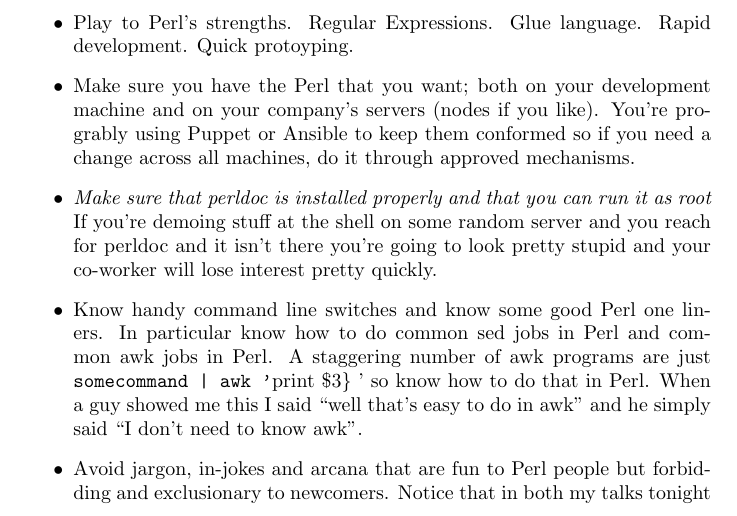
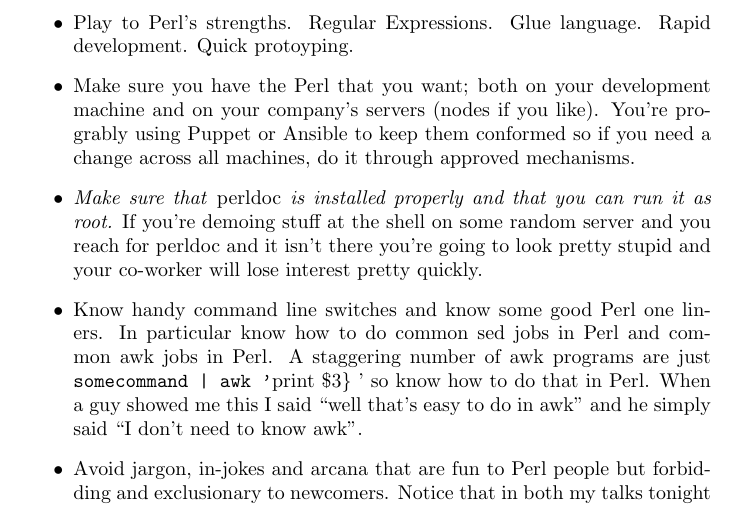
Before and after one commit to stucooper/spugtalk2025, a LaTeX document (evangelism.tex): part of page 1 of 2, cut so that both start at the same text. Compiled offline with pdfLaTeX.

Commit message:
Nested emph so perldoc displays differently

```diff
--- a/evangelism.tex
+++ b/evangelism.tex
@@ -28,8 +28,8 @@
     like). You're progrably using Puppet or Ansible to keep them
     conformed so if you need a change across all machines, do it
     through approved mechanisms.
-  \item \emph{Make sure that perldoc is installed properly and that
-  you can run it as root} If you're demoing stuff at the shell on some
+  \item \emph{Make sure that \emph{perldoc} is installed properly and that
+  you can run it as root.} If you're demoing stuff at the shell on some
     random server and you reach for perldoc and it isn't there you're
     going to look pretty stupid and your co-worker will lose interest
     pretty quickly.
```
